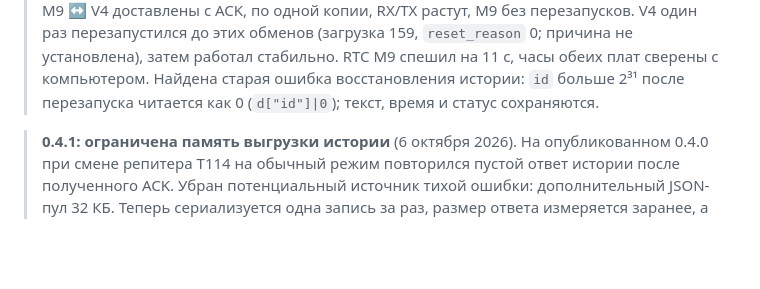
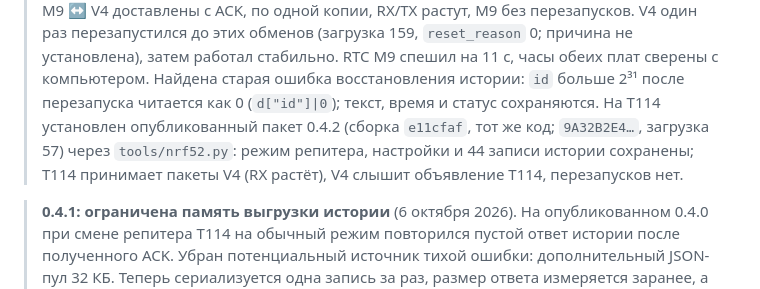
Before and after one commit to IKrasnodymov/meshmesh, a Markdown page: docs/verification.md, the part around the change. Drawn GitHub-style; blank space fills up the shorter version.

Commit message:
Verification: the published 0.4.2 on the T114 (repeater role kept)
Co-Authored-By: Claude Opus 5.5 (1M context) <noreply@anthropic.com>

```diff
--- a/docs/verification.md
+++ b/docs/verification.md
@@ -22,7 +22,10 @@
 > перезапусков. V4 один раз перезапустился до этих обменов (загрузка 159, `reset_reason` 0; причина
 > не установлена), затем работал стабильно. RTC M9 спешил на 11 с, часы обеих плат сверены с
 > компьютером. Найдена старая ошибка восстановления истории: `id` больше 2³¹ после перезапуска
-> читается как 0 (`d["id"]|0`); текст, время и статус сохраняются.
+> читается как 0 (`d["id"]|0`); текст, время и статус сохраняются. На T114 установлен опубликованный
+> пакет 0.4.2 (сборка `e11cfaf`, тот же код; `9A32B2E4…`, загрузка 57) через `tools/nrf52.py`: режим
+> репитера, настройки и 44 записи истории сохранены; T114 принимает пакеты V4 (RX растёт), V4 слышит
+> объявление T114, перезапусков нет.
 
 > **0.4.1: ограничена память выгрузки истории** (6 октября 2026).
 > На опубликованном 0.4.0 при смене репитера T114 на обычный режим повторился пустой ответ
```
Also changed, not shown: docs/en/verification.md (+4 -1 lines).
